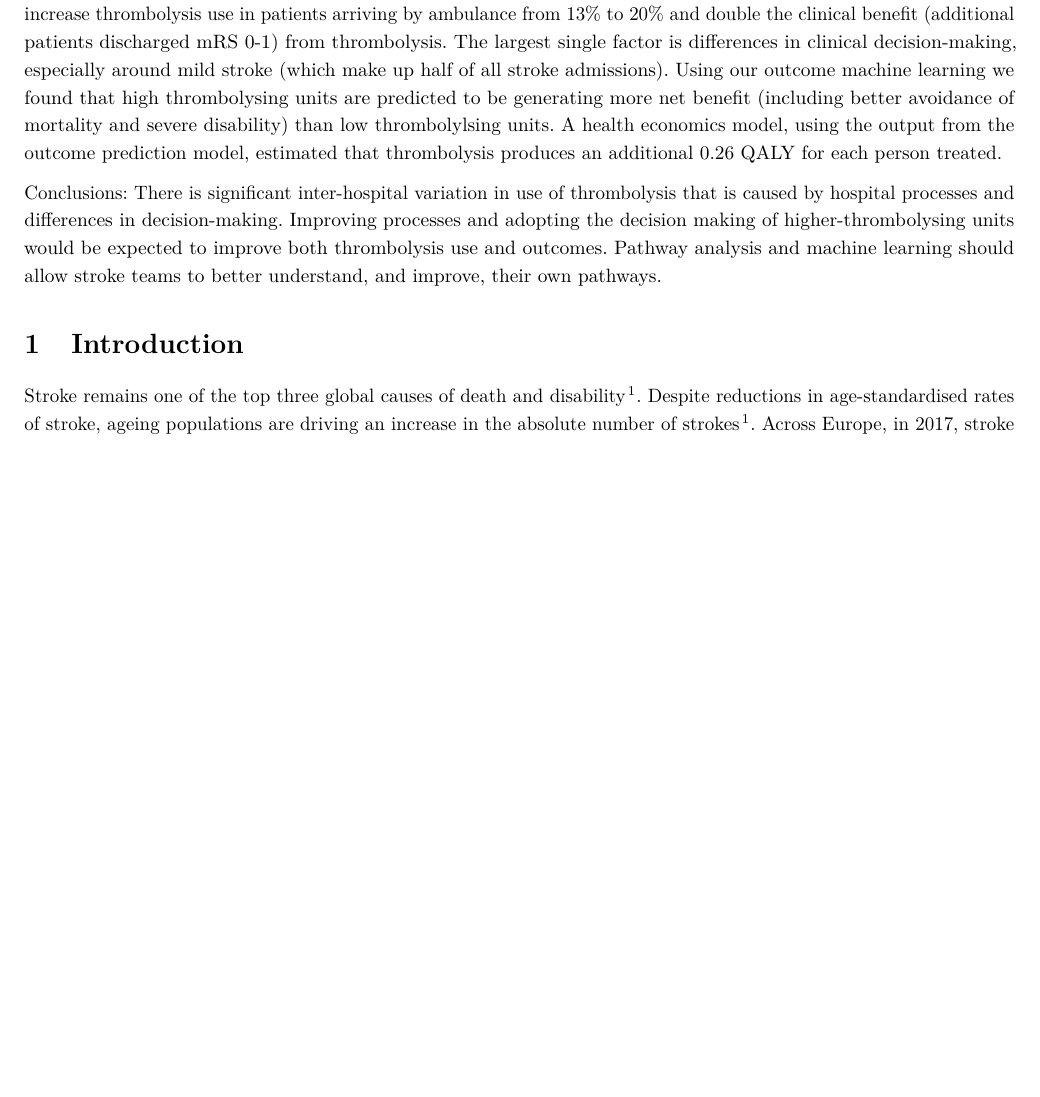
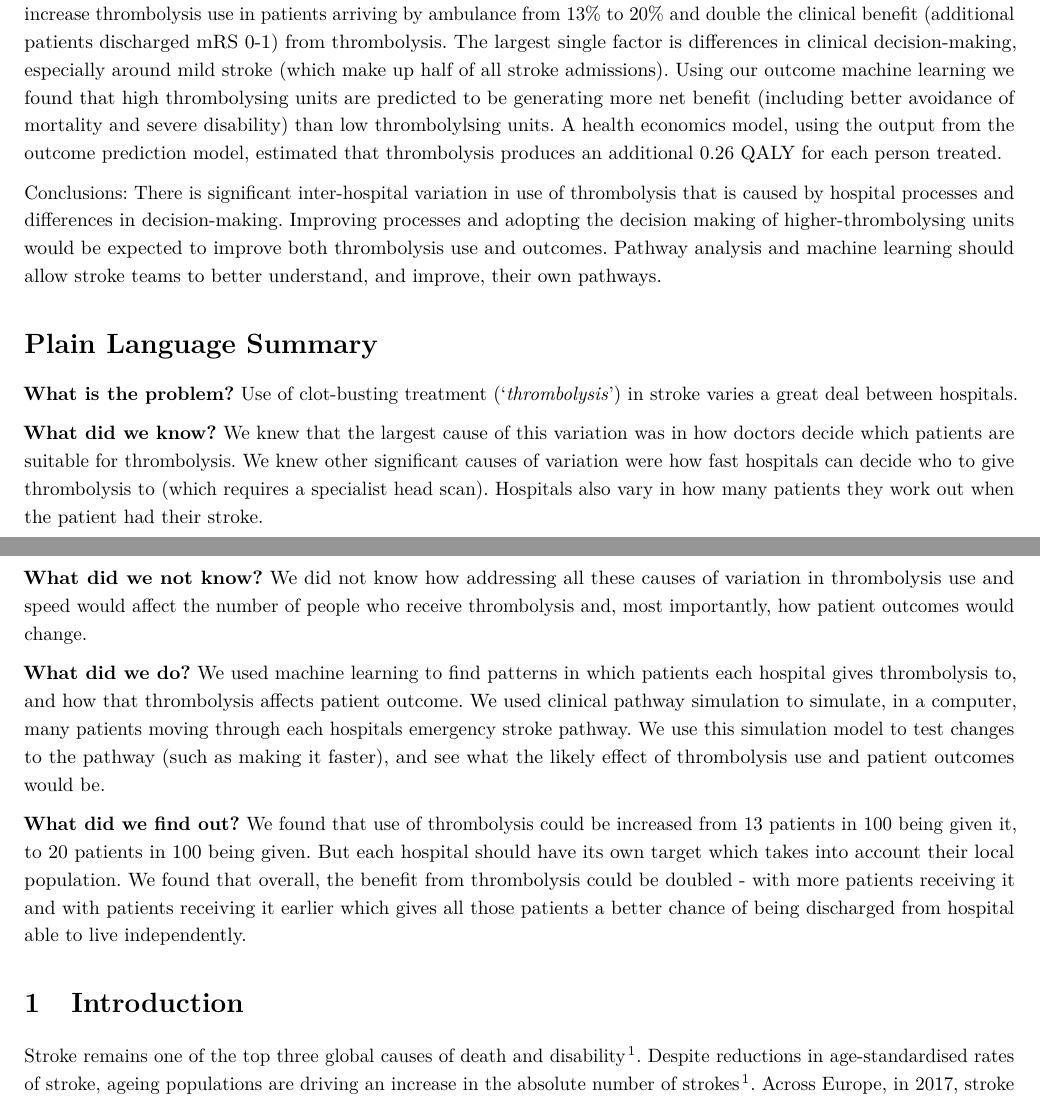
Before and after one commit to samuel-book/samuel_2_pathway_paper, a LaTeX document (main.tex, which reads sections/2_abstract.tex): part of page 1 of 22 before the commit and two parts of pages 1 and 2 of 22 after it, the two joined at a grey line, cut so that both start at the same text, the shorter picture padded with empty space. Compiled offline with pdfLaTeX.

Commit message:
Updates from Overleaf

```diff
--- a/sections/2_abstract.tex
+++ b/sections/2_abstract.tex
@@ -9,3 +9,15 @@ Methods: Monte-Carlo simulation was used to model the flow of patients through t
 Results: Combining potential changes (improving arrival-to-thrombolysis times to 30 mins, reducing ambulance call-to-hospital-arrival times by 15 minutes, having all teams attain the current upper-quartile performance in determining stroke onset time (79.6\%), and applying decision making similar to high thrombolysing units) would be expected to increase thrombolysis use in patients arriving by ambulance from 13\% to 20\% and double the clinical benefit (additional patients discharged mRS 0-1) from thrombolysis. The largest single factor is differences in clinical decision-making, especially around mild stroke (which make up half of all stroke admissions). Using our outcome machine learning we found that high thrombolysing units are predicted to be generating more net benefit (including better avoidance of mortality and severe disability) than low thrombolylsing units. A health economics model, using the output from the outcome prediction model, estimated that thrombolysis produces an additional 0.26 QALY for each person treated.
 
 Conclusions: There is significant inter-hospital variation in use of thrombolysis that is caused by hospital processes and differences in decision-making. Improving processes and adopting the decision making of higher-thrombolysing units would be expected to improve both thrombolysis use and outcomes. Pathway analysis and machine learning should allow stroke teams to better understand, and improve, their own pathways.
+
+\section*{Plain Language Summary}
+
+\textbf{What is the problem?} Use of clot-busting treatment (`\textit{thrombolysis}') in stroke varies a great deal between hospitals.
+
+\textbf{What did we know?} We knew that the largest cause of this variation was in how doctors decide which patients are suitable for thrombolysis. We knew other significant causes of variation were how fast hospitals can decide who to give thrombolysis to (which requires a specialist head scan). Hospitals also vary in how many patients they work out when the patient had their stroke.
+
+\textbf{What did we not know?} We did not know how addressing all these causes of variation in thrombolysis use and speed would affect the number of people who receive thrombolysis and, most importantly, how patient outcomes would change.
+
+\textbf{What did we do?} We used machine learning to find patterns in which patients each hospital gives thrombolysis to, and how that thrombolysis affects patient outcome. We used clinical pathway simulation to simulate, in a computer, many patients moving through each hospitals emergency stroke pathway. We use this simulation model to test changes to the pathway (such as making it faster), and see what the likely effect of thrombolysis use and patient outcomes would be.
+
+\textbf{What did we find out?} We found that use of thrombolysis could be increased from 13 patients in 100 being given it, to 20 patients in 100 being given. But each hospital should have its own target which takes into account their local population. We found that overall, the benefit from thrombolysis could be doubled - with more patients receiving it and with patients receiving it earlier which gives all those patients a better chance of being discharged from hospital able to live independently.
```
